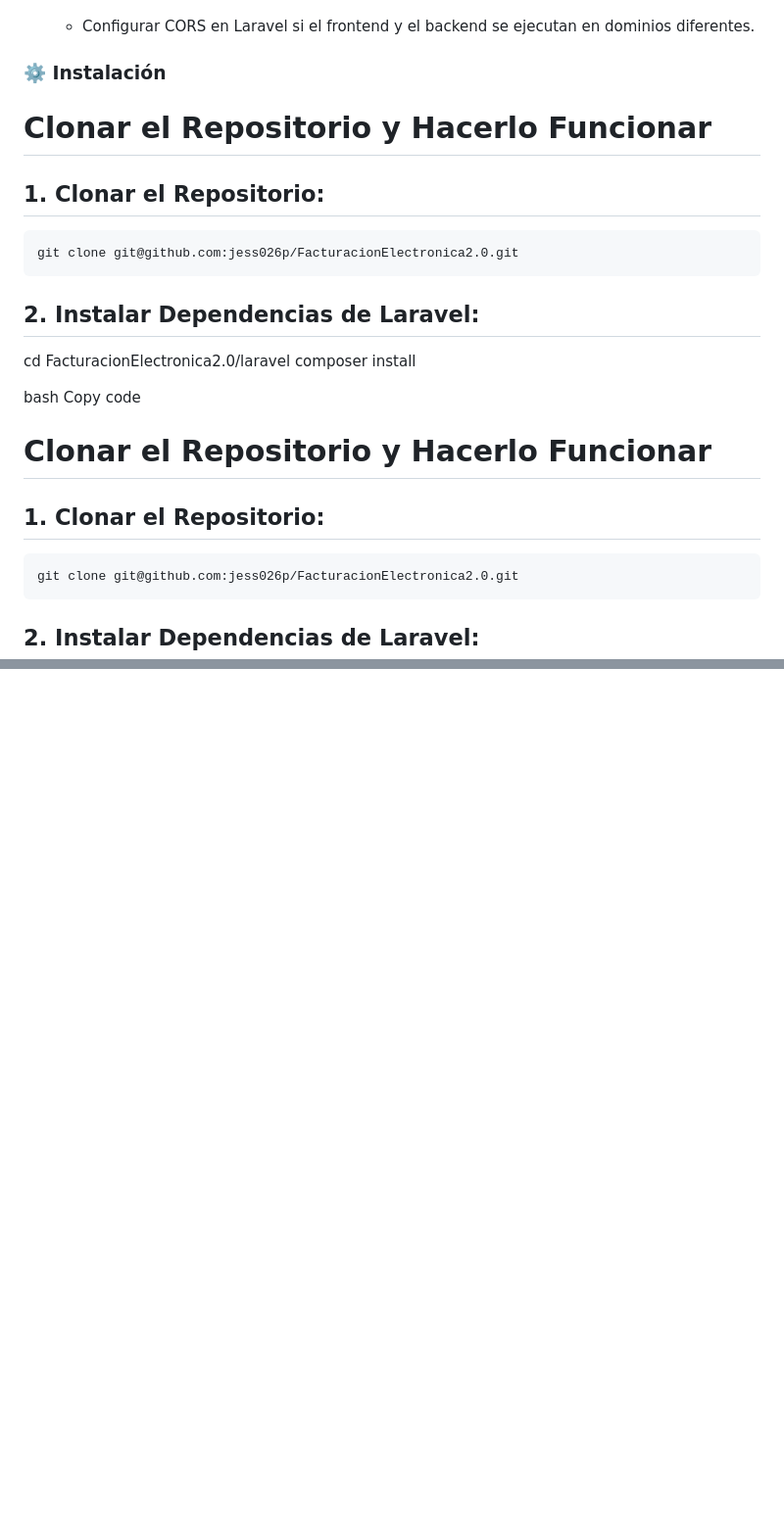
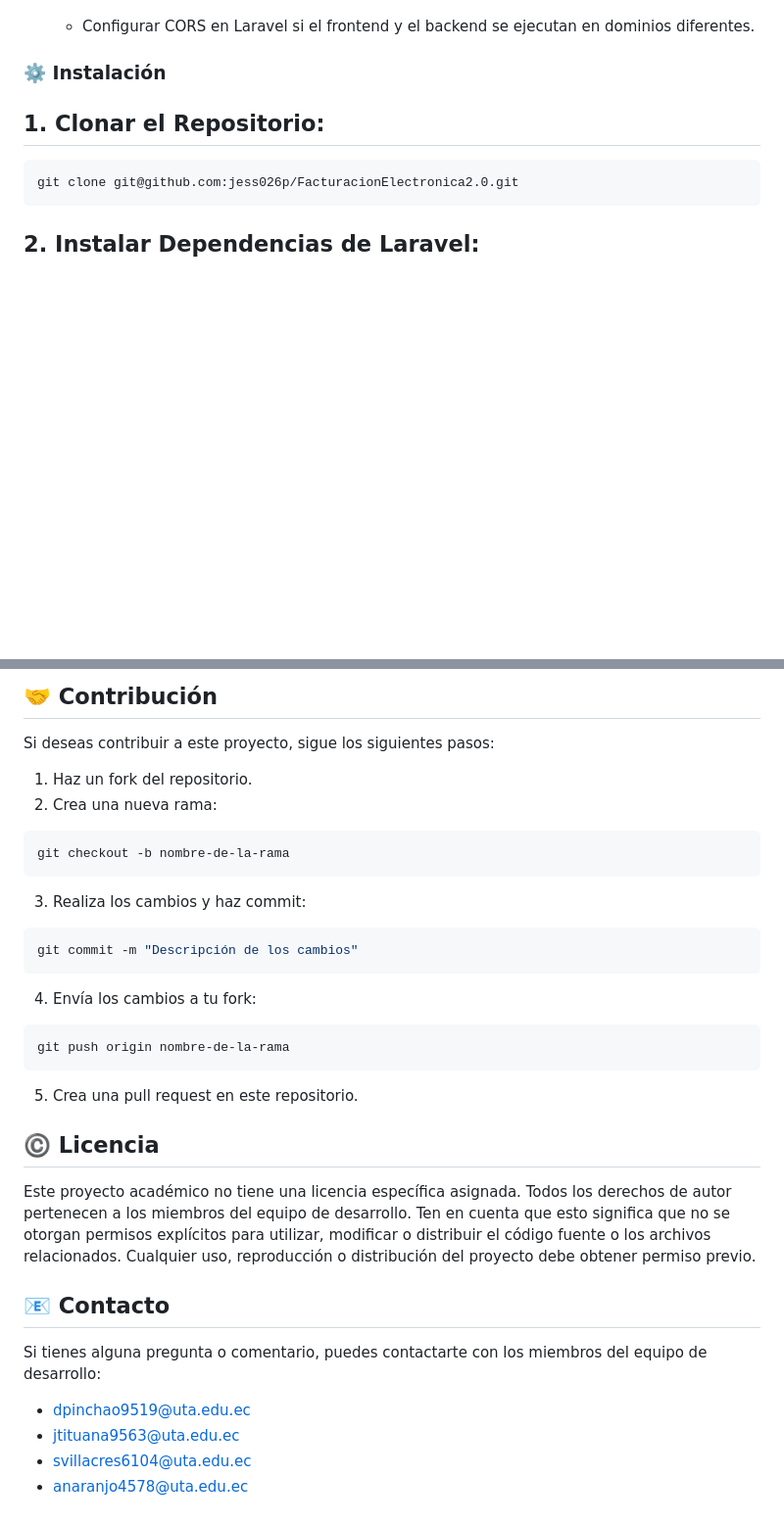
Before and after one commit to jess026p/FacturacionElectronica2.0, a Markdown page: README.md, 2 parts joined by grey strips. Shown at 98% size. GitHub-like rendering; blank space fills up the shorter version.

````diff
--- a/README.md
+++ b/README.md
@@ -74,20 +74,6 @@ Asegúrate de tener instalados los siguientes componentes:
 
 ### ⚙️ Instalación
 
-# Clonar el Repositorio y Hacerlo Funcionar
-
-## 1. Clonar el Repositorio:
-
-```bash
-git clone git@github.com:jess026p/FacturacionElectronica2.0.git
-```
-## 2. Instalar Dependencias de Laravel:
-cd FacturacionElectronica2.0/laravel
-composer install
-
-bash
-Copy code
-# Clonar el Repositorio y Hacerlo Funcionar
 
 ## 1. Clonar el Repositorio:
 
@@ -135,0 +144,27 @@ Te permitirá ingresar como administrador y como cliente de acuerdo a las creden
+## 🤝 Contribución
+Si deseas contribuir a este proyecto, sigue los siguientes pasos:
+
+1. Haz un fork del repositorio.
+2. Crea una nueva rama:
+```bash
+git checkout -b nombre-de-la-rama
+```
+3. Realiza los cambios y haz commit:
+```bash
+git commit -m "Descripción de los cambios"
+```
+4. Envía los cambios a tu fork:
+```bash
+git push origin nombre-de-la-rama
+```
+5. Crea una pull request en este repositorio.
+
+## ©️ Licencia
+Este proyecto académico no tiene una licencia específica asignada. Todos los derechos de autor pertenecen a los miembros del equipo de desarrollo. Ten en cuenta que esto significa que no se otorgan permisos explícitos para utilizar, modificar o distribuir el código fuente o los archivos relacionados. Cualquier uso, reproducción o distribución del proyecto debe obtener permiso previo.
+## 📧 Contacto
+Si tienes alguna pregunta o comentario, puedes contactarte con los miembros del equipo de desarrollo:
+
+* dpinchao9519@uta.edu.ec
+* jtituana9563@uta.edu.ec
+* svillacres6104@uta.edu.ec
+* anaranjo4578@uta.edu.ec
````
Also changed, not shown: other parts of README.md (+22 -0 lines).
